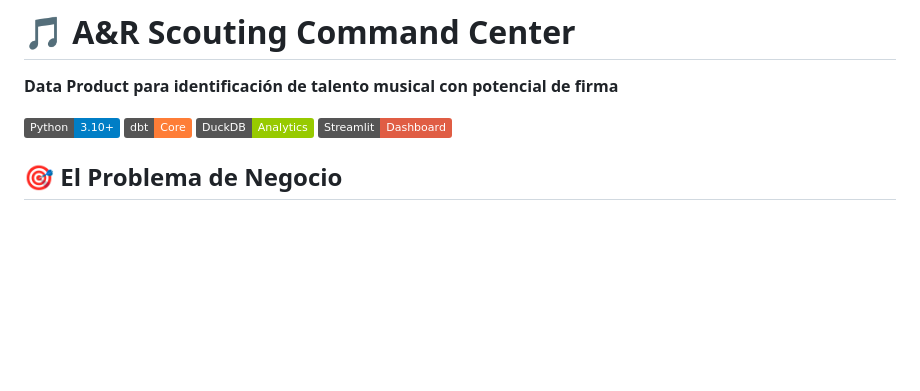
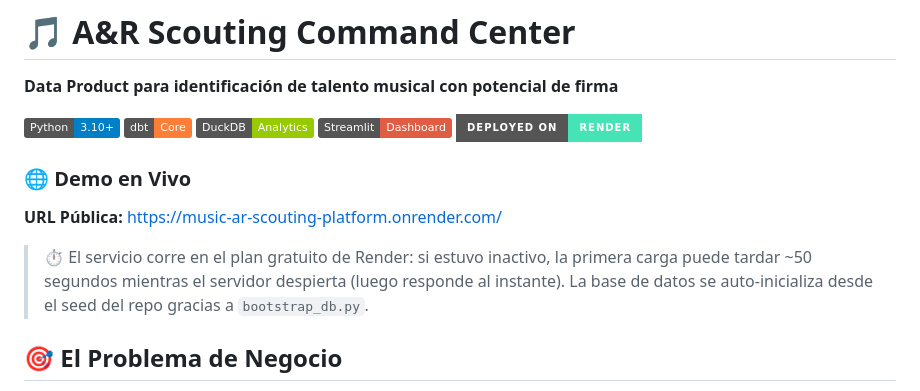
Before and after one commit to ned913msd/music-ar-scouting-platform, a Markdown page: README.md, the part around the change. Rendered like a GitHub page; badges without logos; blank space fills up the shorter version.

Commit message:
Add live demo section: public Render URL verified serving the dashboard
URL checked before publishing: HTTP 200, page title, 9 artist photos and
real Deezer data confirmed in the running cloud app.

🤖 Generated with Codebuff
Co-Authored-By: Codebuff <noreply@codebuff.com>

```diff
--- a/README.md
+++ b/README.md
@@ -6,6 +6,13 @@
 [![dbt](https://img.shields.io/badge/dbt-Core-orange)](https://www.getdbt.com/)
 [![DuckDB](https://img.shields.io/badge/DuckDB-Analytics-green)](https://duckdb.org/)
 [![Streamlit](https://img.shields.io/badge/Streamlit-Dashboard-red)](https://streamlit.io/)
+[![Deployed on Render](https://img.shields.io/badge/Deployed%20on-Render-46E3B7?style=for-the-badge&logo=render)](https://music-ar-scouting-platform.onrender.com/)
+
+### 🌐 Demo en Vivo
+
+**URL Pública:** [https://music-ar-scouting-platform.onrender.com/](https://music-ar-scouting-platform.onrender.com/)
+
+> ⏱️ El servicio corre en el plan gratuito de Render: si estuvo inactivo, la primera carga puede tardar ~50 segundos mientras el servidor despierta (luego responde al instante). La base de datos se auto-inicializa desde el seed del repo gracias a `bootstrap_db.py`.
 
 ## 🎯 El Problema de Negocio
 
```
